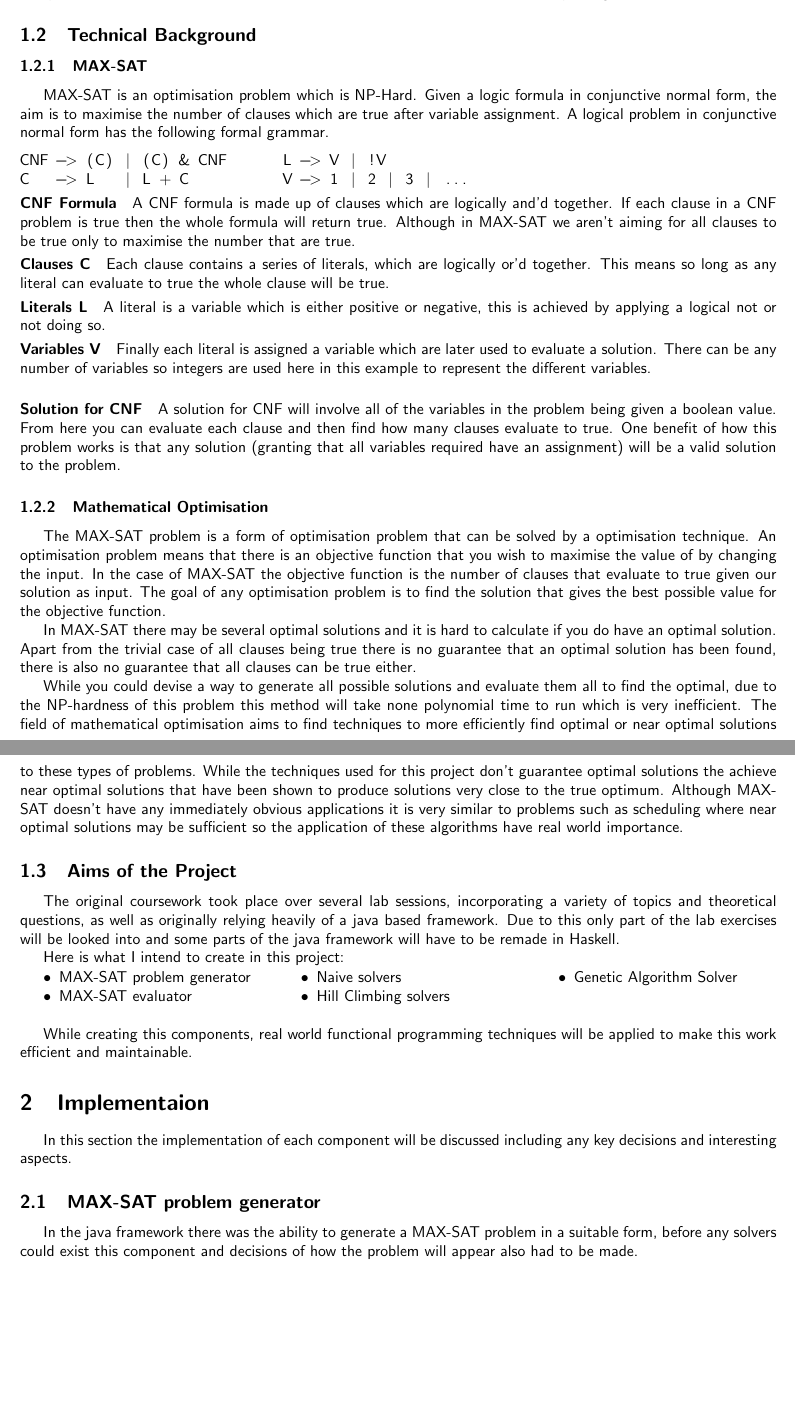
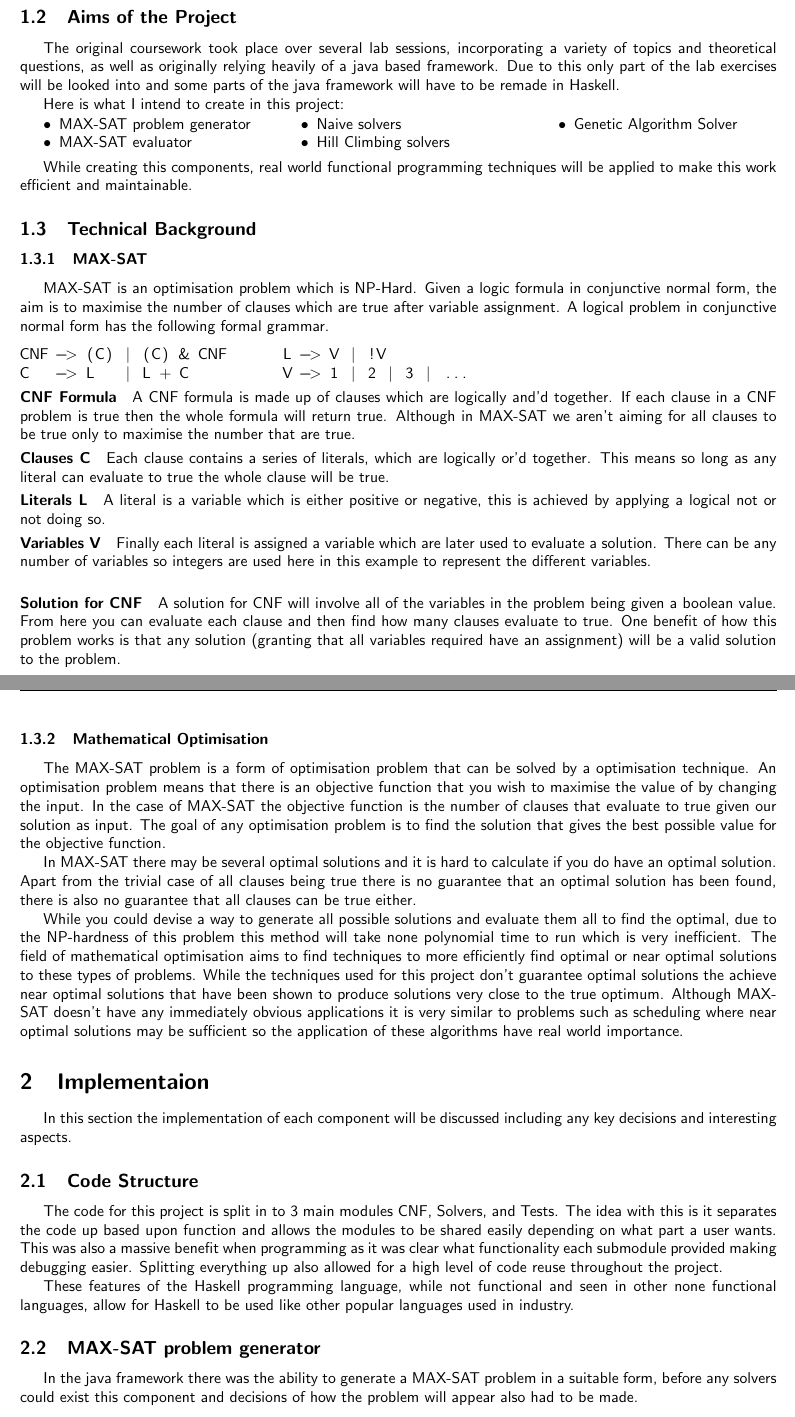
Before and after one commit to Kuldr/G54RFP-Project, a LaTeX document (Report/PartIIIReport.tex): two parts of pages 1 and 2 of 2 before the commit and two parts of pages 1 and 2 of 3 after it, joined at a grey line, cut so that both start at the same text, the shorter picture padded with empty space. Compiled offline with pdfLaTeX.

Commit message:
Added problem generation

```diff
--- a/Report/PartIIIReport.tex
+++ b/Report/PartIIIReport.tex
@@ -44,6 +44,22 @@ Many of the methods implemented involved combining smaller functions together to
 This could effectively translated into a functional programming setting.
 I thought it would be interesting to try and reimplement these some of these methods in Haskell to see the benefits of the FP paradigm to these AI methods.
 
+\subsection{Aims of the Project}
+The original coursework took place over several lab sessions, incorporating a variety of topics and theoretical questions, as well as originally relying heavily of a java based framework.
+Due to this only part of the lab exercises will be looked into and some parts of the java framework will have to be remade in Haskell.
+\par
+Here is what I intend to create in this project:\vspace*{-4mm}
+\begin{multicols}{3}
+    \begin{itemize}[noitemsep,nolistsep]
+        \item MAX-SAT problem generator
+        \item MAX-SAT evaluator
+        \item Naive solvers
+        \item Hill Climbing solvers
+        \item Genetic Algorithm Solver
+    \end{itemize}
+\end{multicols}\vspace*{-3mm}
+While creating this components, real world functional programming techniques will be applied to make this work efficient and maintainable.
+
 \subsection{Technical Background}
 \subsubsection{MAX-SAT}
 MAX-SAT is an optimisation problem which is NP-Hard.
@@ -84,30 +100,18 @@ The field of mathematical optimisation aims to find techniques to more efficient
 While the techniques used for this project don't guarantee optimal solutions the achieve near optimal solutions that have been shown to produce solutions very close to the true optimum.
 Although MAX-SAT doesn't have any immediately obvious applications it is very similar to problems such as scheduling where near optimal solutions may be sufficient so the application of these algorithms have real world importance.
 
-\subsection{Aims of the Project}
-The original coursework took place over several lab sessions, incorporating a variety of topics and theoretical questions, as well as originally relying heavily of a java based framework.
-Due to this only part of the lab exercises will be looked into and some parts of the java framework will have to be remade in Haskell.
-\par
-Here is what I intend to create in this project:\vspace*{-4mm}
-\begin{multicols}{3}
-    \begin{itemize}[noitemsep,nolistsep]
-        \item MAX-SAT problem generator
-        \item MAX-SAT evaluator
-        \item Naive solvers
-        \item Hill Climbing solvers
-        \item Genetic Algorithm Solver
-    \end{itemize}
-\end{multicols}
-While creating this components, real world functional programming techniques will be applied to make this work efficient and maintainable.
-
 \section{Implementaion}
 % Discussion of the implementation, justifying key decisions and highlighting and explaining particularly interesting aspects, illustrating with excerpts from the developed code where appropriate.
 In this section the implementation of each component will be discussed including any key decisions and interesting aspects.
+
+\subsection{Code Structure}
+The code for this project is split in to 3 main modules CNF, Solvers, and Tests.
+The idea with this is it separates the code up based upon function and allows the modules to be shared easily depending on what part a user wants.
+This was also a massive benefit when programming as it was clear what functionality each submodule provided making debugging easier.
+Splitting everything up also allowed for a high level of code reuse throughout the project.
+\par
+These features of the Haskell programming language, while not functional and seen in other none functional languages, allow for Haskell to be used like other popular languages used in industry.
+
 \subsection{MAX-SAT problem generator}
 In the java framework there was the ability to generate a MAX-SAT problem in a suitable form, before any solvers could exist this component and decisions of how the problem will appear also had to be made.
-
-% While the number of clauses and literals can be infinite we bound them
-% While each clause can have a different number of literals we keep them the same
-
-
-
+\subsubsection{Creating new types}
```
Also changed, not shown: Code/CNF/Generator.hs, Report/PartIIIReport.pdf, Report/PartIIIReport.tex (16 more changed lines), 2 other files.
